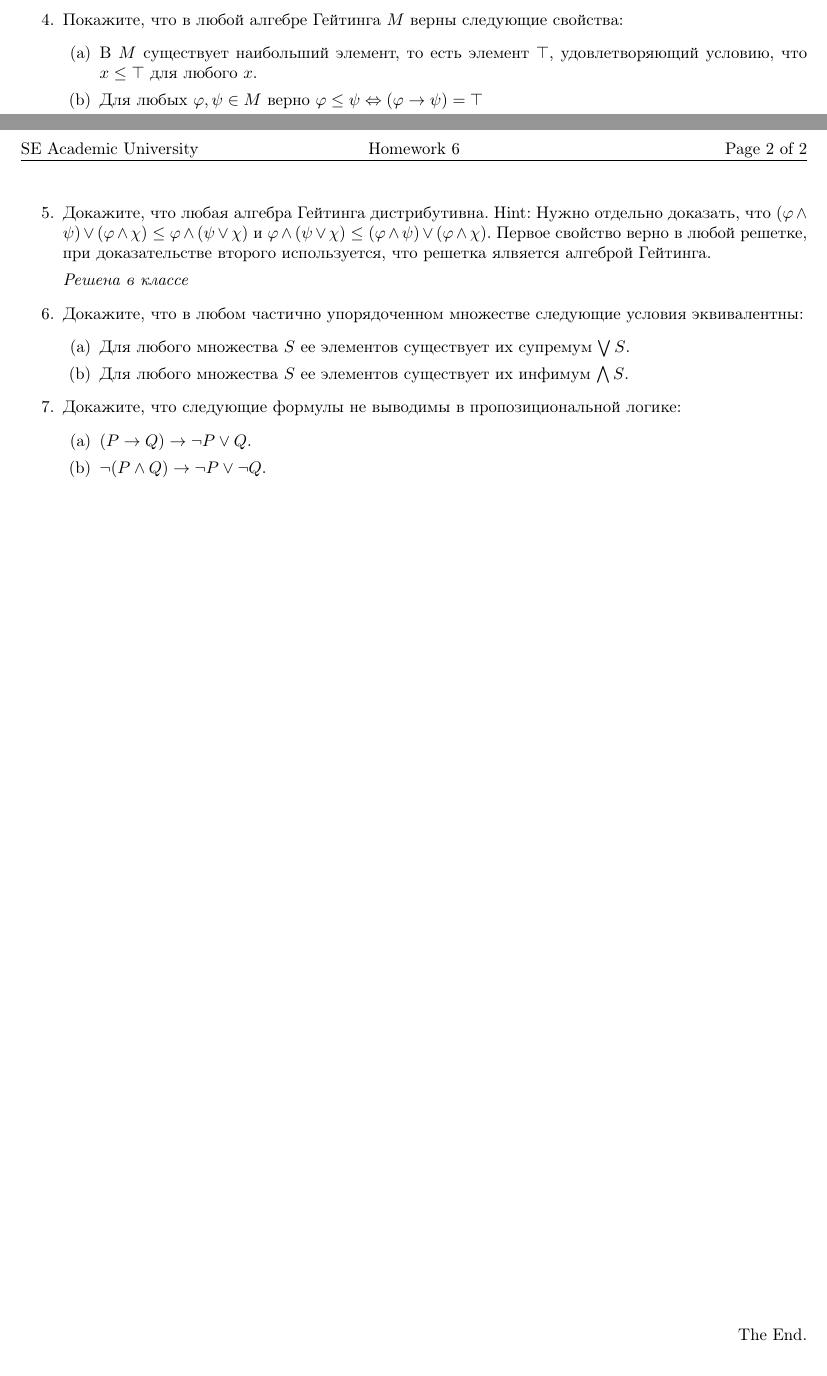
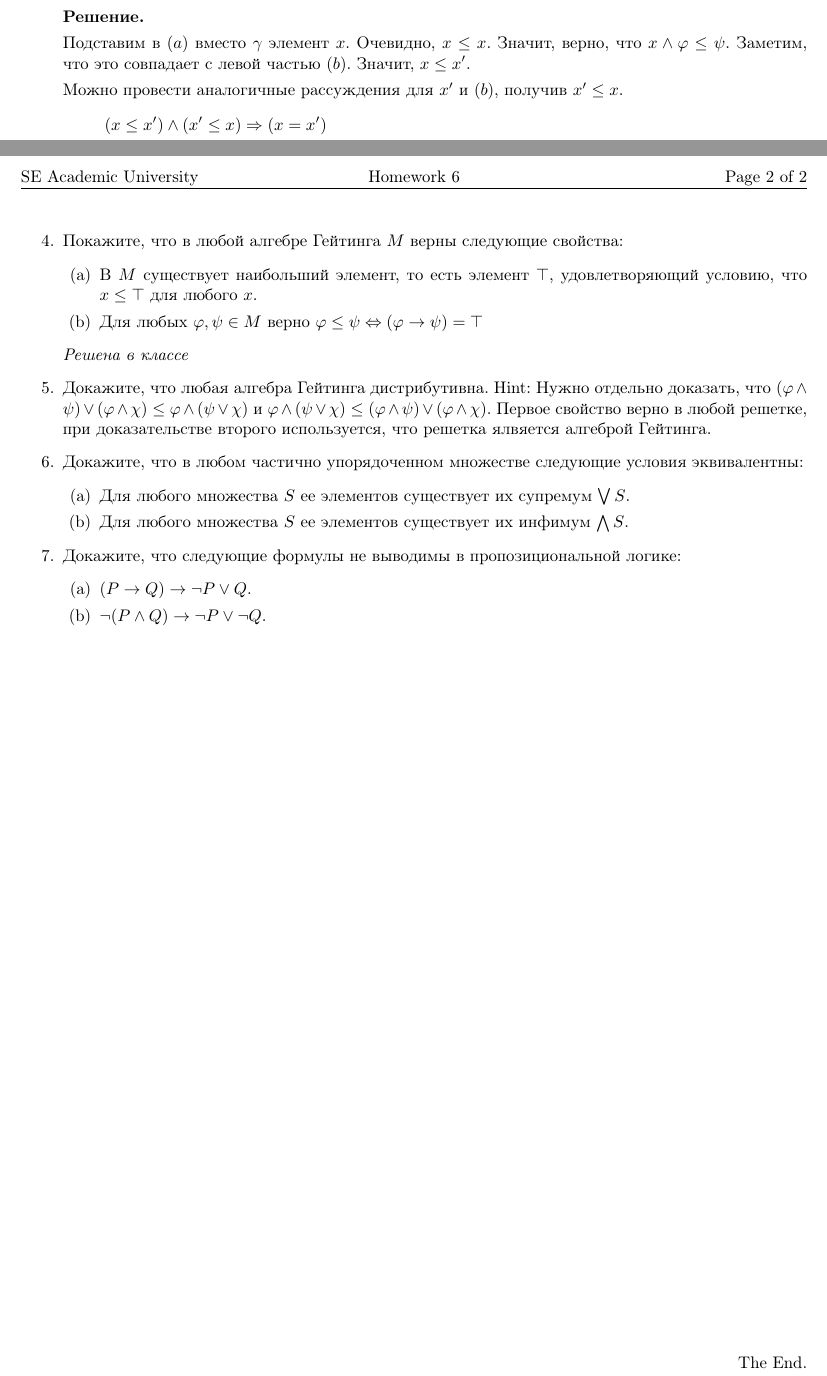
Before and after one commit to Roenke/math-logic, a LaTeX document (ha/report.tex, which reads ha/ha/ha6.tex): two parts of pages 1 and 2 of 2, joined at a grey line, cut at the place of the change. Compiled offline with pdfLaTeX.

Commit message:
Add solution for task 3.

```diff
--- a/ha/ha/ha6.tex
+++ b/ha/ha/ha6.tex
@@ -73,11 +75,24 @@
 \end{enumerate}
 Докажите, что тогда $x = x'$.
 
+\textbf{Решение.}
+
+Подставим в $(a)$ вместо $\gamma$ элемент $x$. Очевидно, $x \leq x$. Значит, верно, что $x \land \varphi \leq
+\psi$. Заметим, что это совпадает с левой частью $(b)$. Значит, $x \leq x'$.
+
+Можно провести аналогичные рассуждения для $x'$ и $(b)$, получив $x' \leq x$.
+\begin{equation*}
+	(x \leq x') \land (x' \leq x) \Rightarrow (x = x')
+\end{equation*}
+
 \item Покажите, что в любой алгебре Гейтинга $M$ верны следующие свойства:
 \begin{enumerate}
-\item В $M$ существует наибольший элемент, то есть элемент $\top$, удовлетворяющий условию, что $x \leq \top$ для любого $x$.
+\item В $M$ существует наибольший элемент, то есть элемент $\top$, удовлетворяющий условию, что $x \leq \top$ для
+любого $x$.
 \item Для любых $\varphi, \psi \in M$ верно $\varphi \leq \psi \Leftrightarrow (\varphi \to \psi) = \top$
 \end{enumerate}
+
+\textit{Решена в классе}
 
 \item Докажите, что любая алгебра Гейтинга дистрибутивна.
     Hint: Нужно отдельно доказать, что
@@ -85,7 +100,6 @@
     $\varphi \land (\psi \lor \chi) \leq (\varphi \land \psi) \lor (\varphi \land \chi)$.
     Первое свойство верно в любой решетке, при доказательстве второго используется, что решетка ялвяется алгеброй Гейтинга.
 
-\textit{Решена в классе}
 \item Докажите, что в любом частично упорядоченном множестве следующие условия эквивалентны:
 \begin{enumerate}
 \item Для любого множества $S$ ее элементов существует их супремум $\bigvee S$.
```
Also changed, not shown: ha/ha/ha6.tex (6 more changed lines).
